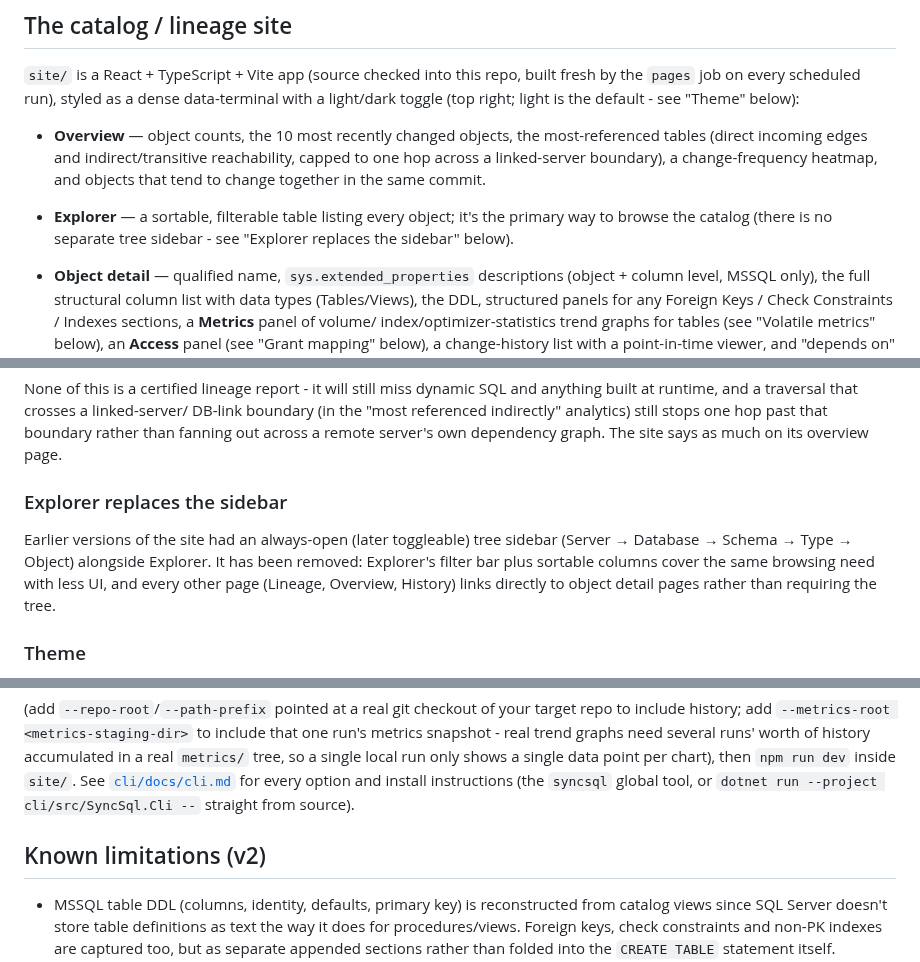
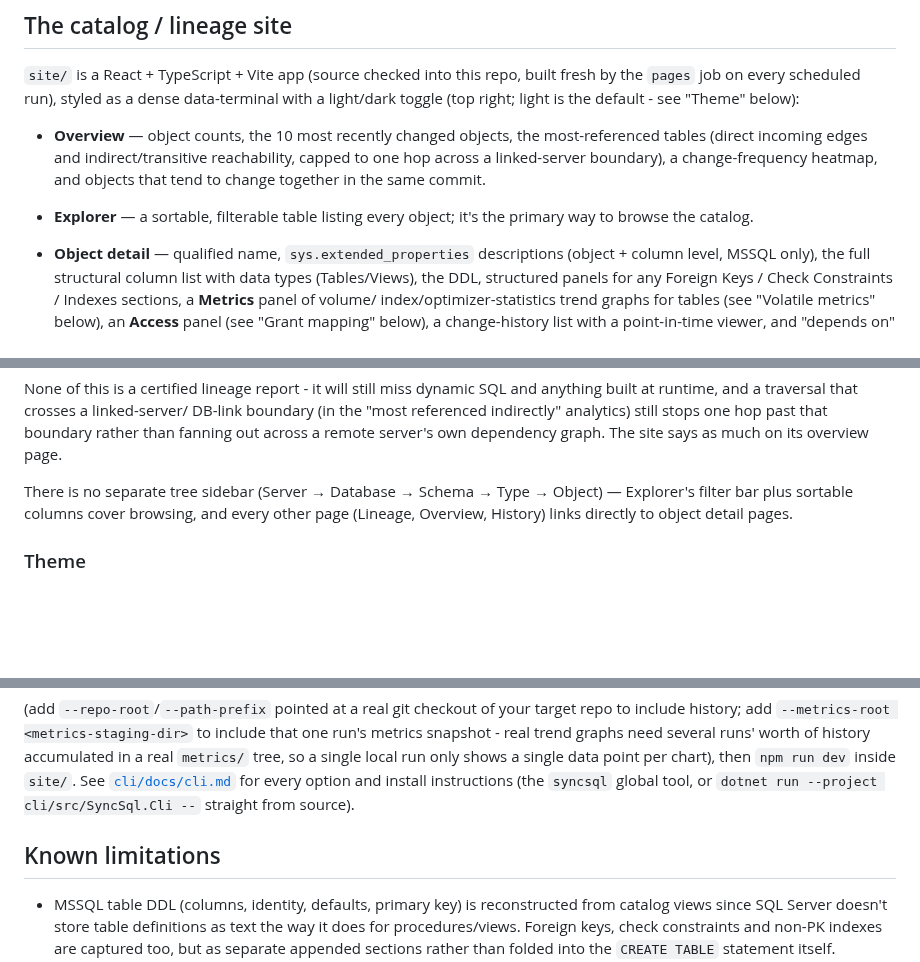
Before and after one commit to cangelosilima/SyncSQL, a Markdown page: README.md, 3 parts joined by grey strips. GitHub-like rendering; blank space fills up the shorter version.

```diff
--- a/README.md
+++ b/README.md
@@ -171,8 +187,7 @@ see "Theme" below):
   change-frequency heatmap, and objects that tend to change together in
   the same commit.
 - **Explorer** — a sortable, filterable table listing every object; it's the
-  primary way to browse the catalog (there is no separate tree sidebar - see
-  "Explorer replaces the sidebar" below).
+  primary way to browse the catalog.
 - **Object detail** — qualified name, `sys.extended_properties` descriptions
   (object + column level, MSSQL only), the full structural column list with
   data types (Tables/Views), the DDL, structured panels for any Foreign Keys
@@ -247,14 +262,10 @@ DB-link boundary (in the "most referenced indirectly" analytics) still stops
 one hop past that boundary rather than fanning out across a remote server's
 own dependency graph. The site says as much on its overview page.
 
-### Explorer replaces the sidebar
-
-Earlier versions of the site had an always-open (later toggleable) tree
-sidebar (Server → Database → Schema → Type → Object) alongside Explorer.
-It has been removed: Explorer's filter bar plus sortable columns cover the
-same browsing need with less UI, and every other page (Lineage, Overview,
-History) links directly to object detail pages rather than requiring the
-tree.
+There is no separate tree sidebar (Server → Database → Schema → Type →
+Object) — Explorer's filter bar plus sortable columns cover browsing, and
+every other page (Lineage, Overview, History) links directly to object
+detail pages.
 
 ### Theme
 
@@ -464,7 +475,7 @@ single local run only shows a single data point per chart), then
 every option and install instructions (the `syncsql` global tool, or
 `dotnet run --project cli/src/SyncSql.Cli --` straight from source).
 
-## Known limitations (v2)
+## Known limitations
 
 - MSSQL table DDL (columns, identity, defaults, primary key) is
   reconstructed from catalog views since SQL Server doesn't store table
```
Also changed, not shown: other parts of README.md (+38 -22 lines), docs/screenshots/dark-mode.png (added), docs/screenshots/explorer.png (added), docs/screenshots/lineage.png (added), docs/screenshots/object-detail.png (added), docs/screenshots/overview.png (added).
